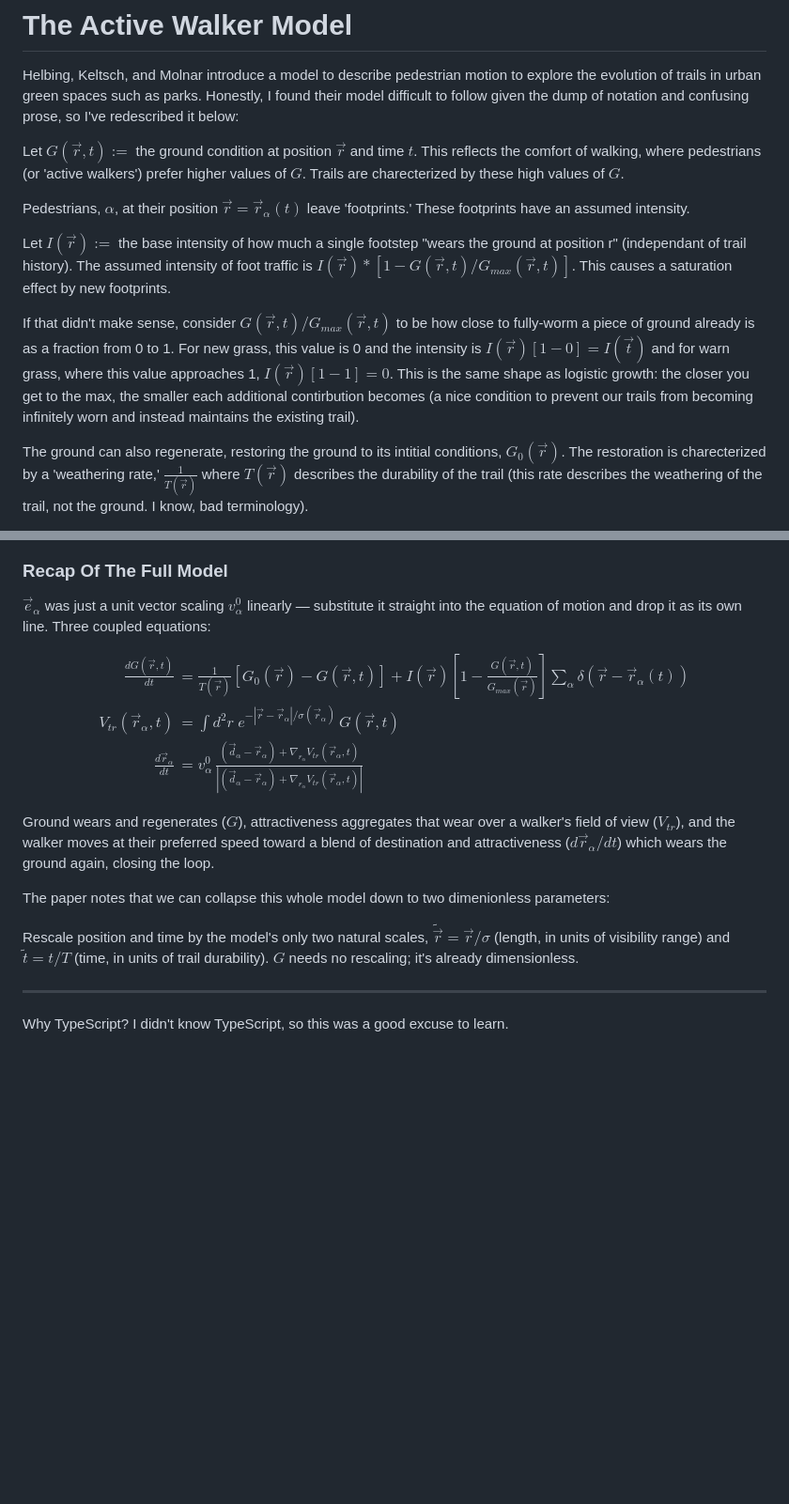
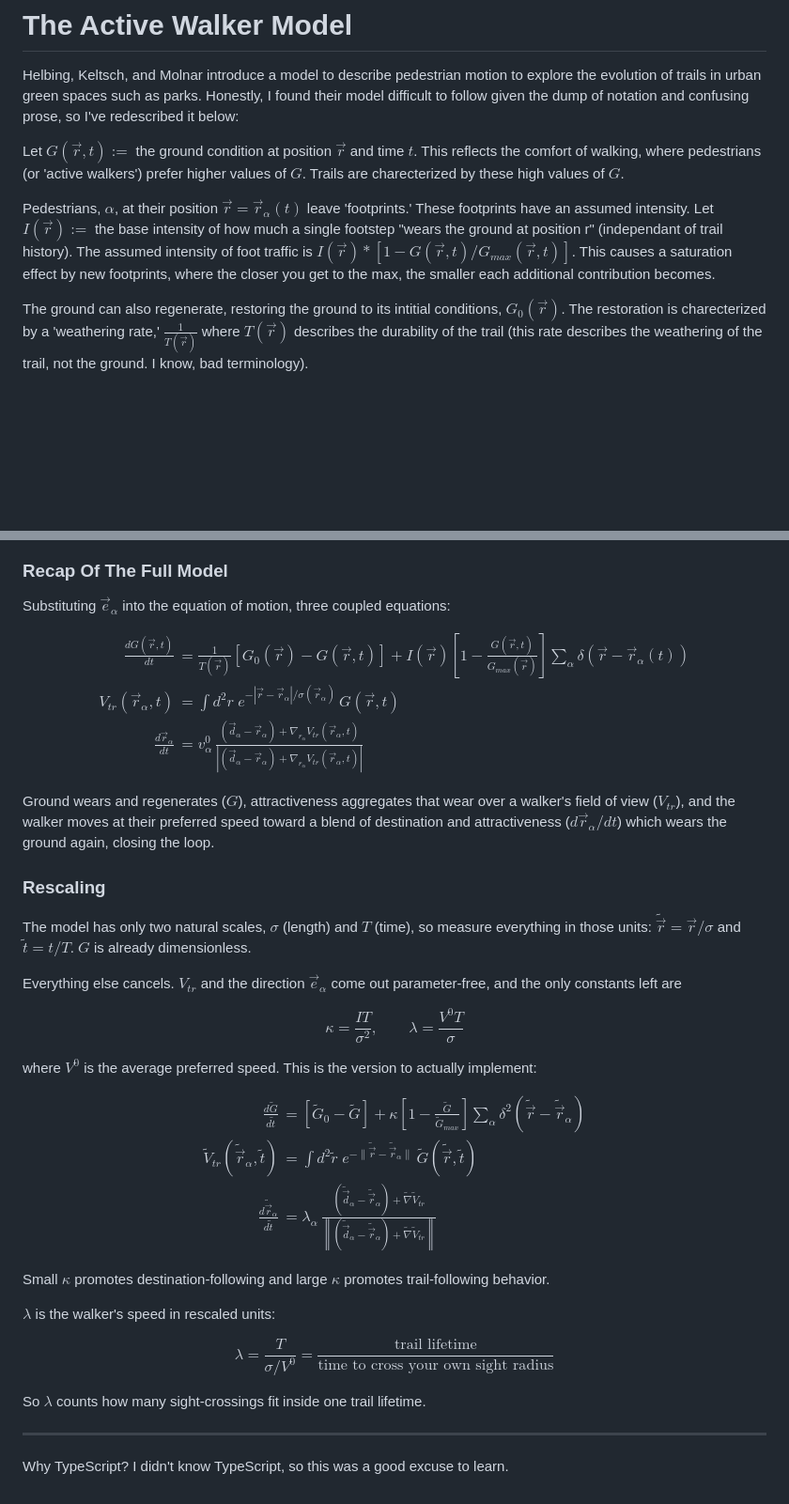
Before and after one commit to ernjg/trail_formation, a Markdown page: README.md, 2 parts joined by grey strips. Shown at 94% size. Drawn GitHub-style; blank space fills up the shorter version.

Commit message:
complete model in md

```diff
--- a/README.md
+++ b/README.md
@@ -7,11 +7,7 @@ Helbing, Keltsch, and Molnar introduce a model to describe pedestrian motion to
 
 Let $G(\vec r, t):=$ the ground condition at position $\vec r$ and time $t$. This reflects the comfort of walking, where pedestrians (or 'active walkers') prefer higher values of $G$. Trails are charecterized by these high values of $G$.
 
-Pedestrians, $\alpha$, at their position $\vec r = \vec r _\alpha (t)$ leave 'footprints.' These footprints have an assumed intensity.
-
-Let $I(\vec r):=$ the base intensity of how much a single footstep "wears the ground at position r" (independant of trail history). The assumed intensity of foot traffic is $I(\vec r)*[1- G(\vec r , t)/G_{max}(\vec r, t)]$. This causes a saturation effect by new footprints.
-
-If that didn't make sense, consider $G(\vec r , t)/G_{max}(\vec r, t)$ to be how close to fully-worm a piece of ground already is as a fraction from 0 to 1. For new grass, this value is 0 and the intensity is $I(\vec r)[1-0]=I(\vec t)$ and for warn grass, where this value approaches 1, $I(\vec r)[1-1]=0$. This is the same shape as logistic growth: the closer you get to the max, the smaller each additional contirbution becomes (a nice condition to prevent our trails from becoming infinitely worn and instead maintains the existing trail).
+Pedestrians, $\alpha$, at their position $\vec r = \vec r _\alpha (t)$ leave 'footprints.' These footprints have an assumed intensity. Let $I(\vec r):=$ the base intensity of how much a single footstep "wears the ground at position r" (independant of trail history). The assumed intensity of foot traffic is $I(\vec r)*[1- G(\vec r , t)/G_{max}(\vec r, t)]$. This causes a saturation effect by new footprints, where the closer you get to the max, the smaller each additional contribution becomes.
 
 The ground can also regenerate, restoring the ground to its intitial conditions, $G_0(\vec r)$. The restoration is charecterized by a 'weathering rate,' $\frac{1}{T(\vec r)}$ where $T(\vec r)$ describes the durability of the trail (this rate describes the weathering of the trail, not the ground. I know, bad terminology).
 
@@ -58,7 +54,7 @@ $v_\alpha^0$ is just a scalar: the walker's preferred speed (the original author
 
 
 ### Recap Of The Full Model
-$\vec e_\alpha$ was just a unit vector scaling $v_\alpha^0$ linearly — substitute it straight into the equation of motion and drop it as its own line. Three coupled equations:
+Substituting $\vec e_\alpha$ into the equation of motion, three coupled equations:
 
 $$
 \begin{aligned}
@@ -71,10 +67,36 @@ $$
 Ground wears and regenerates ($G$), attractiveness aggregates that wear over a walker's field of view ($V_{tr}$), and the walker moves at their preferred speed toward a blend of destination and attractiveness ($d\vec r_\alpha/dt$) which wears the ground again, closing the loop.
 
 
-The paper notes that we can collapse this whole model down to two dimenionless parameters:
+### Rescaling
 
- Rescale position and time by the model's only two natural scales, $\tilde{\vec r} = \vec r/\sigma$ (length, in units of visibility range) and $\tilde t = t/T$ (time, in units of trail durability). $G$ needs no rescaling; it's already dimensionless.
+The model has only two natural scales, $\sigma$ (length) and $T$ (time), so measure everything in those units: $\tilde{\vec r} = \vec r/\sigma$ and $\tilde t = t/T$. $G$ is already dimensionless.
 
+Everything else cancels. $V_{tr}$ and the direction $\vec e_\alpha$ come out parameter-free, and the only constants left are
+
+$$
+\kappa = \frac{IT}{\sigma^2}, \qquad \lambda = \frac{V^0 T}{\sigma}
+$$
+
+where $V^0$ is the average preferred speed. This is the version to actually implement:
+
+$$
+\begin{aligned}
+\frac{d\tilde G}{d\tilde t} &= \left[\tilde G_0 - \tilde G\right] + \kappa\left[1 - \frac{\tilde G}{\tilde G_{max}}\right] \sum_{\alpha} \delta^2(\tilde{\vec r} - \tilde{\vec r}_\alpha) \\[6pt]
+\tilde V_{tr}(\tilde{\vec r}_\alpha, \tilde t) &= \int d^2\tilde r \; e^{-\|\tilde{\vec r} - \tilde{\vec r}_\alpha\|} \, \tilde G(\tilde{\vec r}, \tilde t) \\[6pt]
+\frac{d\tilde{\vec r}_\alpha}{d\tilde t} &= \lambda_\alpha \, \frac{(\tilde{\vec d}_\alpha - \tilde{\vec r}_\alpha) + \tilde\nabla \tilde V_{tr}}{\left\|(\tilde{\vec d}_\alpha - \tilde{\vec r}_\alpha) + \tilde\nabla \tilde V_{tr}\right\|}
+\end{aligned}
+$$
+
+
+Small $\kappa$ promotes destination-following and large $\kappa$ promotes trail-following behavior.
+
+$\lambda$ is the walker's speed in rescaled units:
+
+$$
+\lambda = \frac{T}{\sigma / V^0} = \frac{\text{trail lifetime}}{\text{time to cross your own sight radius}}
+$$
+
+So $\lambda$ counts how many sight-crossings fit inside one trail lifetime.
 
 
 
```
